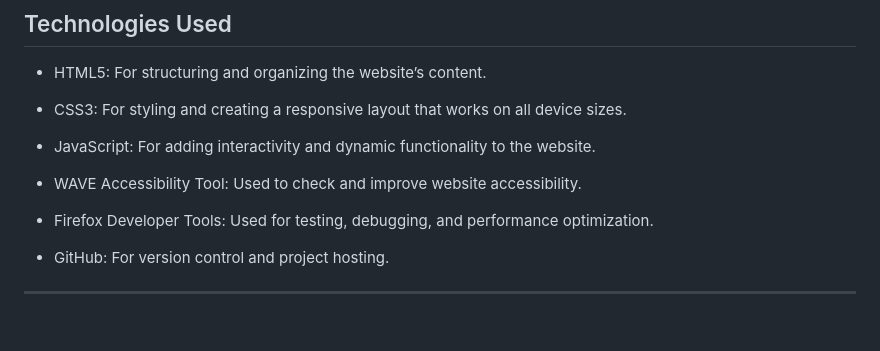
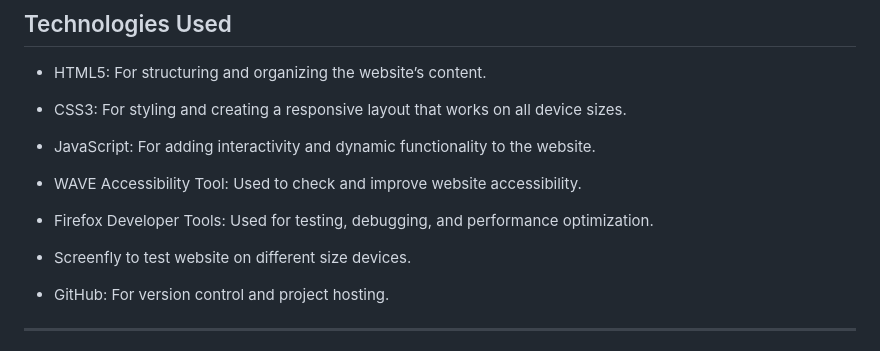
Before and after one commit to brianjdowling101/project-1-concrete-handbag, a Markdown page: README.md, the part around the change. Drawn GitHub-style; blank space fills up the shorter version.

Commit message:
Update read.me file. Add Technologies Used section. Add text.

```diff
--- a/README.md
+++ b/README.md
@@ -292,6 +292,8 @@ Code snippets from external tutorials are clearly commented and attributed in th
 
 - Firefox Developer Tools: Used for testing, debugging, and performance optimization.
 
+- Screenfly to test website on different size devices.
+
 - GitHub: For version control and project hosting.
 ---
 
```
